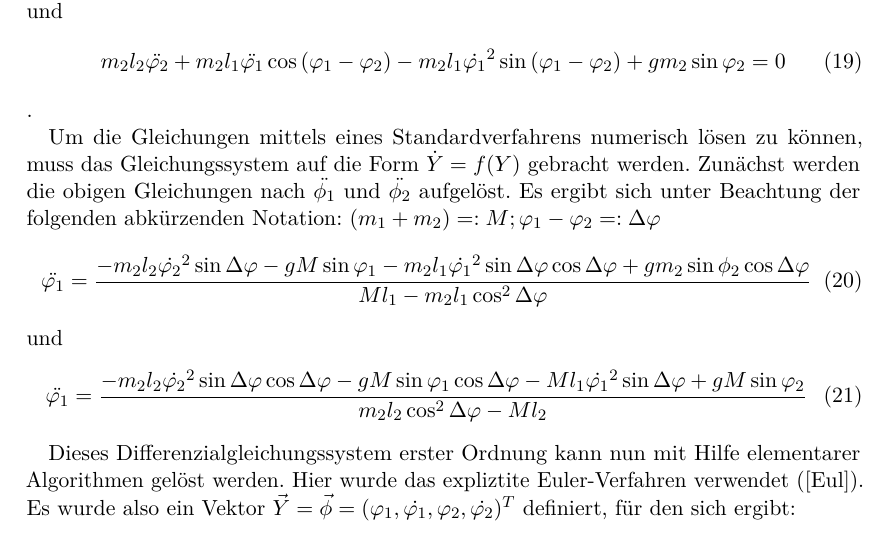
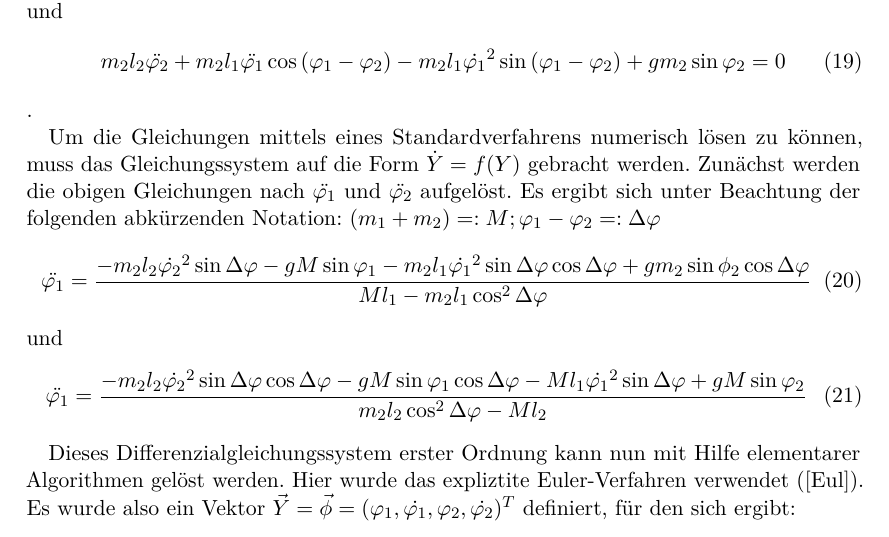
Before and after one commit to vale/PP, a LaTeX document (versuch_3/protokoll.tex, which reads versuch_3/theorie.tex): part of page 7 of 22, cut so that both start at the same text. Compiled offline with pdfLaTeX.

Commit message:
Update theorie.tex

```diff
--- a/versuch_3/theorie.tex
+++ b/versuch_3/theorie.tex
@@ -94,7 +94,7 @@ m_2 l_2 \ddot{\varphi_2} + m_2 l_1 \ddot{\varphi_1} \cos{(\varphi_1 - \varphi_2)
 \end{equation}
 .
 
-Um die Gleichungen mittels eines Standardverfahrens numerisch lösen zu können, muss das Gleichungssystem auf die Form $ \dot{Y} = f(Y) $ gebracht werden. Zunächst werden die obigen Gleichungen nach $ \ddot{\phi_1} $ und $ \ddot{\phi_2} $ aufgelöst. Es ergibt sich unter Beachtung der folgenden abkürzenden Notation:
+Um die Gleichungen mittels eines Standardverfahrens numerisch lösen zu können, muss das Gleichungssystem auf die Form $ \dot{Y} = f(Y) $ gebracht werden. Zunächst werden die obigen Gleichungen nach $ \ddot{\varphi_1} $ und $ \ddot{\varphi_2} $ aufgelöst. Es ergibt sich unter Beachtung der folgenden abkürzenden Notation:
 $ (m_1 + m_2) =: M; \varphi_1 - \varphi_2 =: \Delta \varphi $
 \begin{equation}
 \ddot{\varphi_1} = \frac{-m_2 l_2 \dot{\varphi_2}^{2} \sin{\Delta \varphi} - g M \sin{\varphi_1} - m_2 l_1 \dot{\varphi_1}^{2} \sin{\Delta \varphi} \cos{\Delta \varphi} + g m_2 \sin{\phi_2}\cos{\Delta  \varphi}}{M l_1 - m_2 l_1 \cos^{2}{\Delta \varphi}}
```
